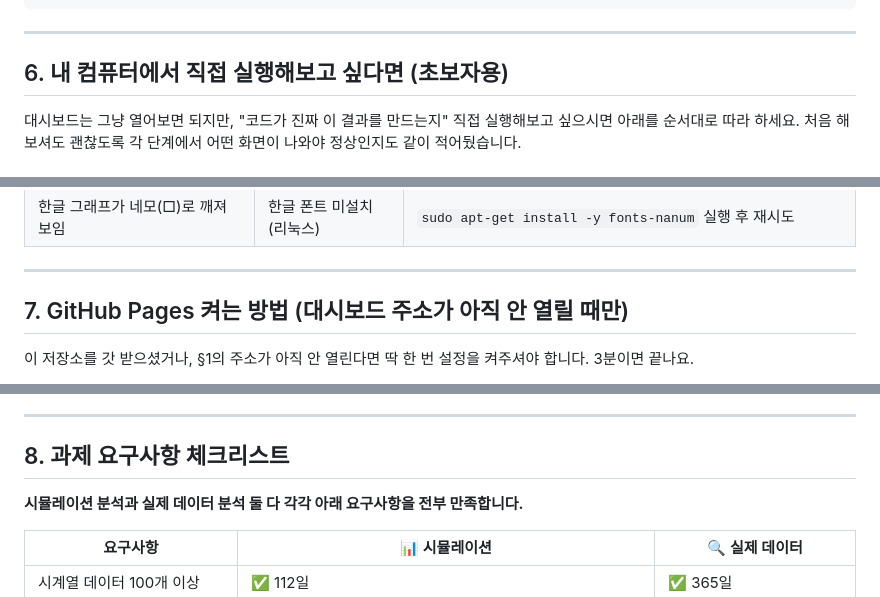
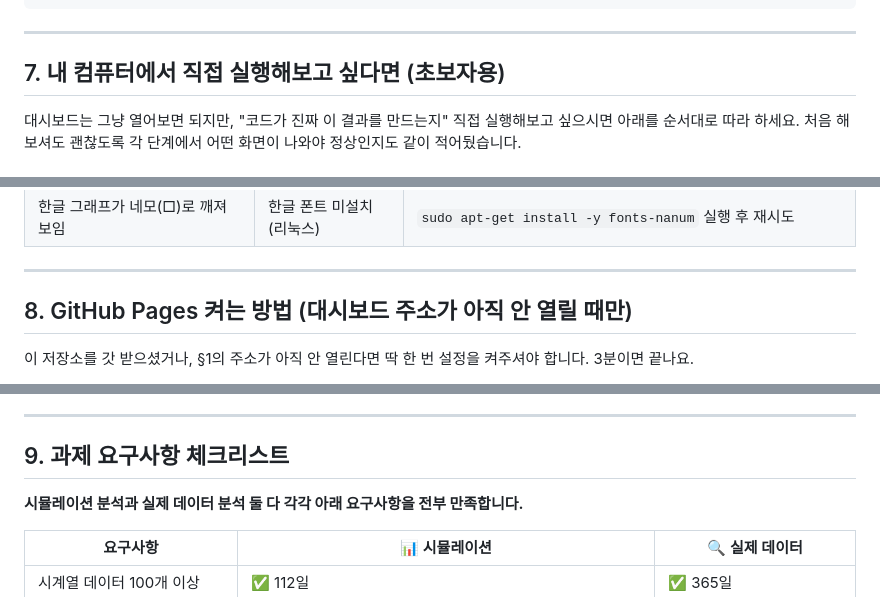
Before and after one commit to krasia45/trend-analysis-l, a Markdown page: README.md, 3 parts joined by grey strips. Drawn GitHub-style.

```diff
--- a/README.md
+++ b/README.md
@@ -159,7 +182,7 @@ trend-analysis-l/
 
 ---
 
-## 6. 내 컴퓨터에서 직접 실행해보고 싶다면 (초보자용)
+## 7. 내 컴퓨터에서 직접 실행해보고 싶다면 (초보자용)
 
 대시보드는 그냥 열어보면 되지만, "코드가 진짜 이 결과를 만드는지" 직접 실행해보고
 싶으시면 아래를 순서대로 따라 하세요. 처음 해보셔도 괜찮도록 각 단계에서 어떤
@@ -255,7 +278,7 @@ python3 scripts/analyze_extended_scenario.py
 
 ---
 
-## 7. GitHub Pages 켜는 방법 (대시보드 주소가 아직 안 열릴 때만)
+## 8. GitHub Pages 켜는 방법 (대시보드 주소가 아직 안 열릴 때만)
 
 이 저장소를 갓 받으셨거나, §1의 주소가 아직 안 열린다면 딱 한 번 설정을 켜주셔야
 합니다. 3분이면 끝나요.
@@ -273,7 +296,7 @@ python3 scripts/analyze_extended_scenario.py
 
 ---
 
-## 8. 과제 요구사항 체크리스트
+## 9. 과제 요구사항 체크리스트
 
 **시뮬레이션 분석과 실제 데이터 분석 둘 다 각각 아래 요구사항을 전부 만족합니다.**
 
```
Also changed, not shown: other parts of README.md (+27 -4 lines).
